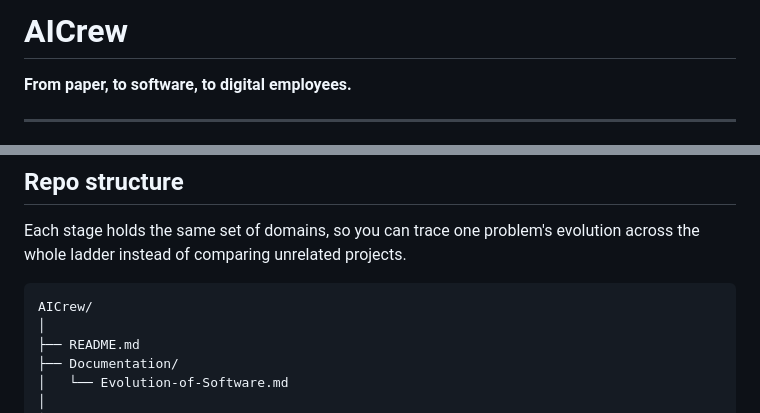
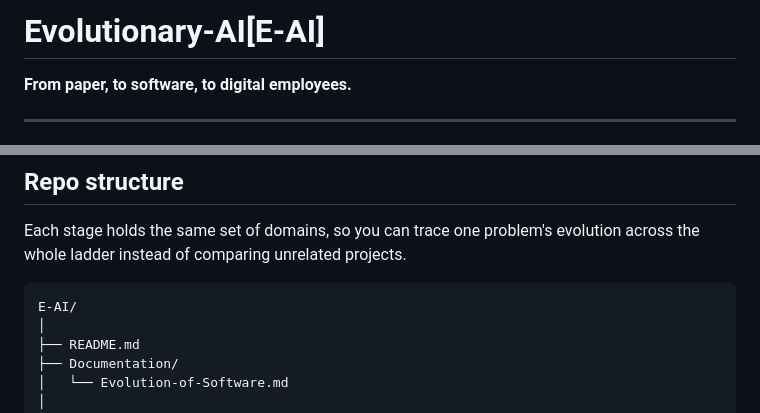
Before and after one commit to mulisuryaprakashreddy/Evolutionary-AI, a Markdown page: README.md, 2 parts joined by grey strips. Rendered like a GitHub page.

Commit message:
Rename project from AICrew to Evolutionary-AI

````diff
--- a/README.md
+++ b/README.md
@@ -1,4 +1,4 @@
-# AICrew
+# Evolutionary-AI[E-AI]
 
 **From paper, to software, to digital employees.**
 
@@ -66,7 +66,7 @@ Somewhere on that road is exactly where I stand right now — not just watching
 Each stage holds the same set of domains, so you can trace one problem's evolution across the whole ladder instead of comparing unrelated projects.
 
 ```
-AICrew/
+E-AI/
 │
 ├── README.md
 ├── Documentation/
````
